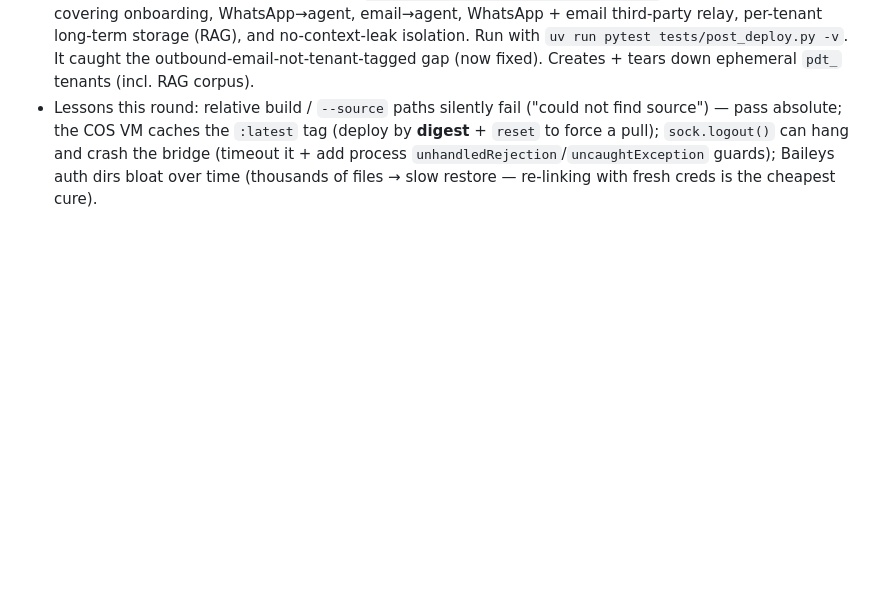
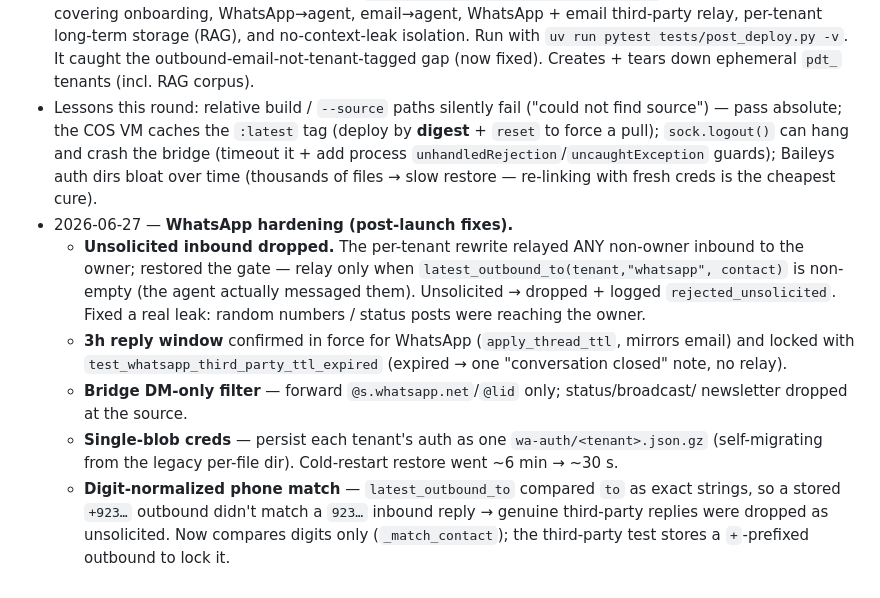
Before and after one commit to ShahirShamim/autoagents, a Markdown page: steps.md, the part around the change. Rendered like a GitHub page; blank space fills up the shorter version.

```diff
--- a/steps.md
+++ b/steps.md
@@ -322,3 +322,20 @@ Method: **Baileys** (unofficial WhatsApp Web, same as openclaw). Dedicated numbe
   to force a pull); `sock.logout()` can hang and crash the bridge (timeout it + add process
   `unhandledRejection`/`uncaughtException` guards); Baileys auth dirs bloat over time
   (thousands of files → slow restore — re-linking with fresh creds is the cheapest cure).
+- 2026-06-27 — **WhatsApp hardening (post-launch fixes).**
+  - **Unsolicited inbound dropped.** The per-tenant rewrite relayed ANY non-owner inbound to
+    the owner; restored the gate — relay only when `latest_outbound_to(tenant,"whatsapp",
+    contact)` is non-empty (the agent actually messaged them). Unsolicited → dropped +
+    logged `rejected_unsolicited`. Fixed a real leak: random numbers / status posts were
+    reaching the owner.
+  - **3h reply window** confirmed in force for WhatsApp (`apply_thread_ttl`, mirrors email)
+    and locked with `test_whatsapp_third_party_ttl_expired` (expired → one "conversation
+    closed" note, no relay).
+  - **Bridge DM-only filter** — forward `@s.whatsapp.net`/`@lid` only; status/broadcast/
+    newsletter dropped at the source.
+  - **Single-blob creds** — persist each tenant's auth as one `wa-auth/<tenant>.json.gz`
+    (self-migrating from the legacy per-file dir). Cold-restart restore went ~6 min → ~30 s.
+  - **Digit-normalized phone match** — `latest_outbound_to` compared `to` as exact strings,
+    so a stored `+923…` outbound didn't match a `923…` inbound reply → genuine third-party
+    replies were dropped as unsolicited. Now compares digits only (`_match_contact`); the
+    third-party test stores a `+`-prefixed outbound to lock it.
```
Also changed, not shown: docs/AGENT_GUIDE.md (+27 -10 lines), docs/HUMAN_GUIDE.md (+5 -0 lines).
